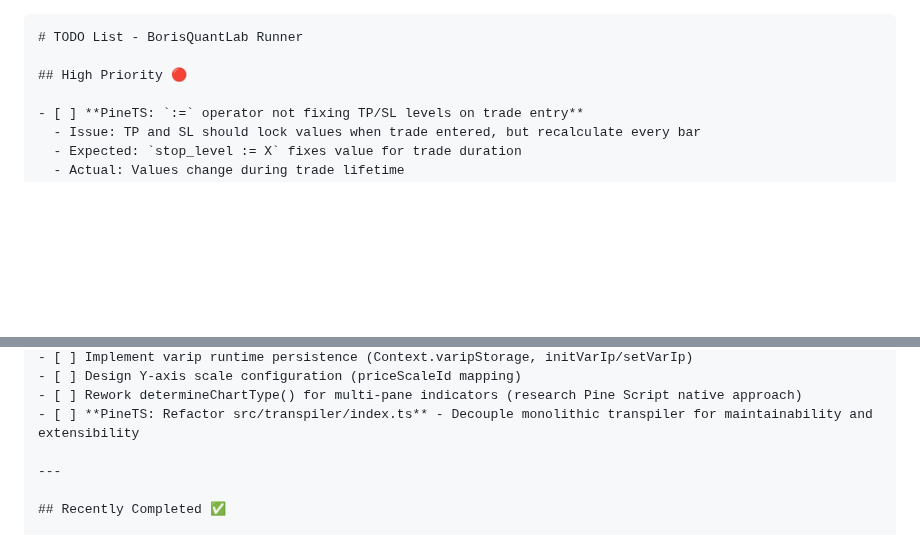
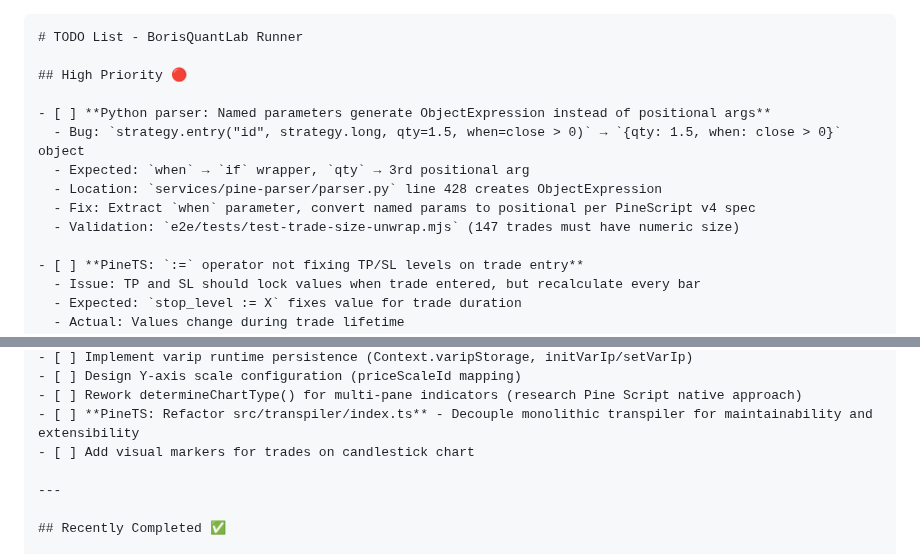
Before and after one commit to quant5-lab/runner, a Markdown page: docs/TODO.md, 2 parts joined by grey strips. Drawn GitHub-style; blank space fills up the shorter version.

```diff
--- a/docs/TODO.md
+++ b/docs/TODO.md
@@ -2,6 +2,13 @@
 # TODO List - BorisQuantLab Runner
 
 ## High Priority 🔴
+
+- [ ] **Python parser: Named parameters generate ObjectExpression instead of positional args**
+  - Bug: `strategy.entry("id", strategy.long, qty=1.5, when=close > 0)` → `{qty: 1.5, when: close > 0}` object
+  - Expected: `when` → `if` wrapper, `qty` → 3rd positional arg
+  - Location: `services/pine-parser/parser.py` line 428 creates ObjectExpression
+  - Fix: Extract `when` parameter, convert named params to positional per PineScript v4 spec
+  - Validation: `e2e/tests/test-trade-size-unwrap.mjs` (147 trades must have numeric size)
 
 - [ ] **PineTS: `:=` operator not fixing TP/SL levels on trade entry**
   - Issue: TP and SL should lock values when trade entered, but recalculate every bar
@@ -44,6 +51,7 @@
 - [ ] Design Y-axis scale configuration (priceScaleId mapping)
 - [ ] Rework determineChartType() for multi-pane indicators (research Pine Script native approach)
 - [ ] **PineTS: Refactor src/transpiler/index.ts** - Decouple monolithic transpiler for maintainability and extensibility
+- [ ] Add visual markers for trades on candlestick chart
 
 ---
 
```
